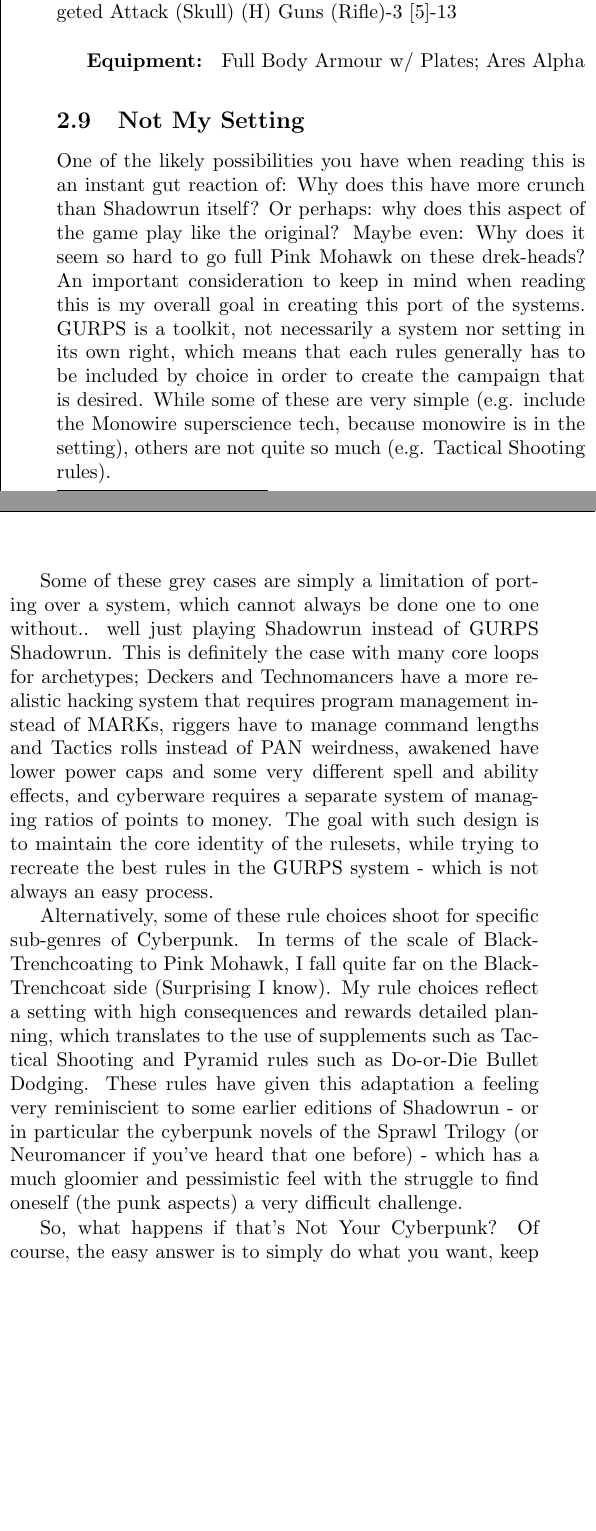
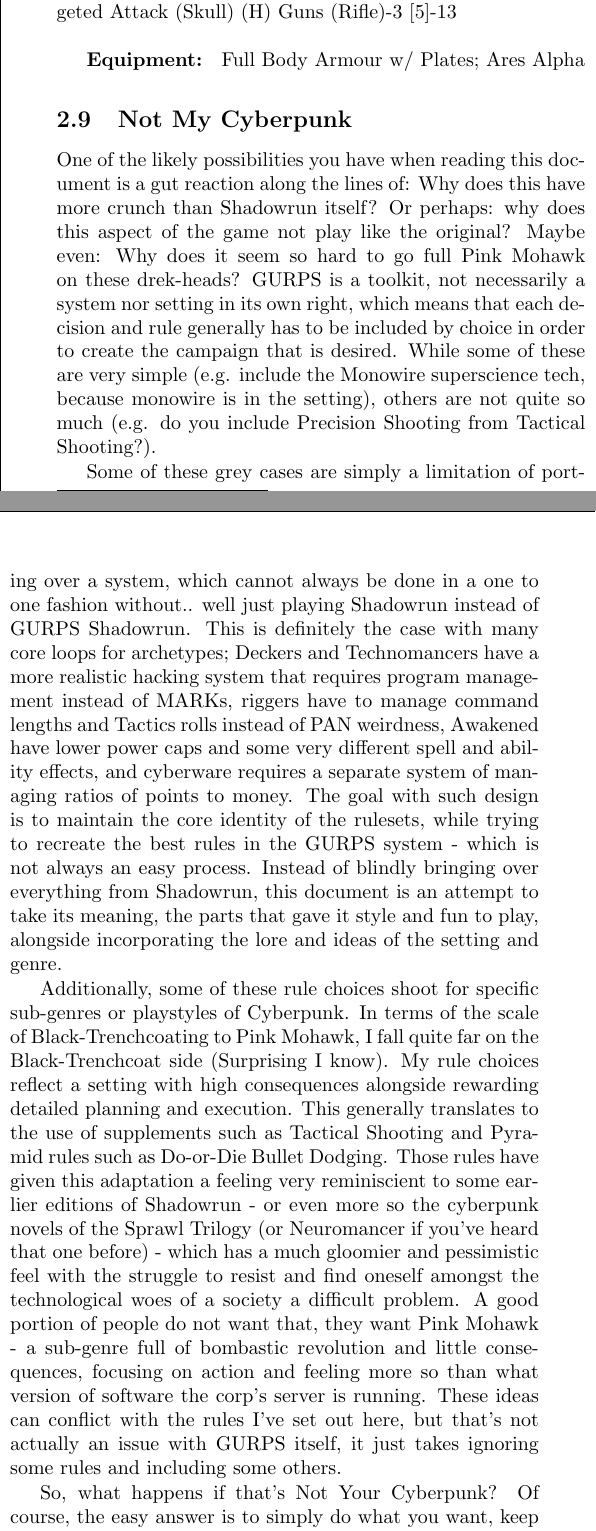
Before and after one commit to ingeanus/GURPS_Shadowrun_LaTEX, a LaTeX document (main.tex, which reads setting.tex): two parts of the columns of page 23 of 134, joined at a grey line, cut so that both start at the same text, the shorter picture padded with empty space. Compiled offline with pdfLaTeX.

Commit message:
Rewording

```diff
--- a/setting.tex
+++ b/setting.tex
@@ -736,13 +736,13 @@
 	\textbf{Equipment: }
 	Full Body Armour w/ Plates; Ares Alpha
 
-	\subsection{Not My Setting}
+	\subsection{Not My Cyberpunk}
 
-	One of the likely possibilities you have when reading this is an instant gut reaction of: Why does this have more crunch than Shadowrun itself? Or perhaps: why does this aspect of the game play like the original? Maybe even: Why does it seem so hard to go full Pink Mohawk on these drek-heads? An important consideration to keep in mind when reading this is my overall goal in creating this port of the systems. GURPS is a toolkit, not necessarily a system nor setting in its own right, which means that each rules generally has to be included by choice in order to create the campaign that is desired. While some of these are very simple (e.g. include the Monowire superscience tech, because monowire is in the setting), others are not quite so much (e.g. Tactical Shooting rules).
+	One of the likely possibilities you have when reading this document is a gut reaction along the lines of: Why does this have more crunch than Shadowrun itself? Or perhaps: why does this aspect of the game not play like the original? Maybe even: Why does it seem so hard to go full Pink Mohawk on these drek-heads? GURPS is a toolkit, not necessarily a system nor setting in its own right, which means that each decision and rule generally has to be included by choice in order to create the campaign that is desired. While some of these are very simple (e.g. include the Monowire superscience tech, because monowire is in the setting), others are not quite so much (e.g. do you include Precision Shooting from Tactical Shooting?).
 
-	Some of these grey cases are simply a limitation of porting over a system, which cannot always be done one to one without.. well just playing Shadowrun instead of GURPS Shadowrun. This is definitely the case with many core loops for archetypes; Deckers and Technomancers have a more realistic hacking system that requires program management instead of MARKs, riggers have to manage command lengths and Tactics rolls instead of PAN weirdness, awakened have lower power caps and some very different spell and ability effects, and cyberware requires a separate system of managing ratios of points to money. The goal with such design is to maintain the core identity of the rulesets, while trying to recreate the best rules in the GURPS system - which is not always an easy process.
+	Some of these grey cases are simply a limitation of porting over a system, which cannot always be done in a one to one fashion without.. well just playing Shadowrun instead of GURPS Shadowrun. This is definitely the case with many core loops for archetypes; Deckers and Technomancers have a more realistic hacking system that requires program management instead of MARKs, riggers have to manage command lengths and Tactics rolls instead of PAN weirdness, Awakened have lower power caps and some very different spell and ability effects, and cyberware requires a separate system of managing ratios of points to money. The goal with such design is to maintain the core identity of the rulesets, while trying to recreate the best rules in the GURPS system - which is not always an easy process. Instead of blindly bringing over everything from Shadowrun, this document is an attempt to take its meaning, the parts that gave it style and fun to play, alongside incorporating the lore and ideas of the setting and genre.
 
-	Alternatively, some of these rule choices shoot for specific sub-genres of Cyberpunk. In terms of the scale of Black-Trenchcoating to Pink Mohawk, I fall quite far on the Black-Trenchcoat side (Surprising I know). My rule choices reflect a setting with high consequences and rewards detailed planning, which translates to the use of supplements such as Tactical Shooting and Pyramid rules such as Do-or-Die Bullet Dodging. These rules have given this adaptation a feeling very reminiscient to some earlier editions of Shadowrun - or in particular the cyberpunk novels of the Sprawl Trilogy (or Neuromancer if you've heard that one before) - which has a much gloomier and pessimistic feel with the struggle to find oneself (the punk aspects) a very difficult challenge.
+	Additionally, some of these rule choices shoot for specific sub-genres or playstyles of Cyberpunk. In terms of the scale of Black-Trenchcoating to Pink Mohawk, I fall quite far on the Black-Trenchcoat side (Surprising I know). My rule choices reflect a setting with high consequences alongside rewarding detailed planning and execution. This generally translates to the use of supplements such as Tactical Shooting and Pyramid rules such as Do-or-Die Bullet Dodging. Those rules have given this adaptation a feeling very reminiscient to some earlier editions of Shadowrun - or even more so the cyberpunk novels of the Sprawl Trilogy (or Neuromancer if you've heard that one before) - which has a much gloomier and pessimistic feel with the struggle to resist and find oneself amongst the technological woes of a society a difficult problem. A good portion of people do not want that, they want Pink Mohawk - a sub-genre full of bombastic revolution and little consequences, focusing on action and feeling more so than what version of software the corp's server is running. These ideas can conflict with the rules I've set out here, but that's not actually an issue with GURPS itself, it just takes ignoring some rules and including some others.
 
 	So, what happens if that's Not Your Cyberpunk? Of course, the easy answer is to simply do what you want, keep the good, and toss the bad - but that's a pretty daunting task in many ways, so I have a collection of sections here on how to begin changing this conversion to your likings.
 
```
Also changed, not shown: setting.tex (2 more changed lines).
